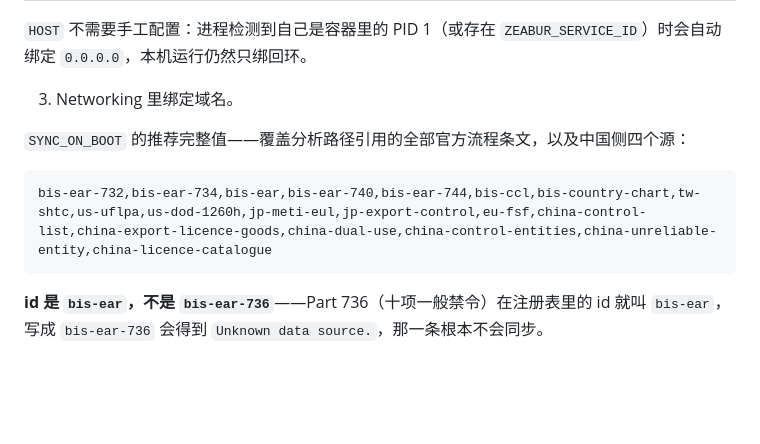
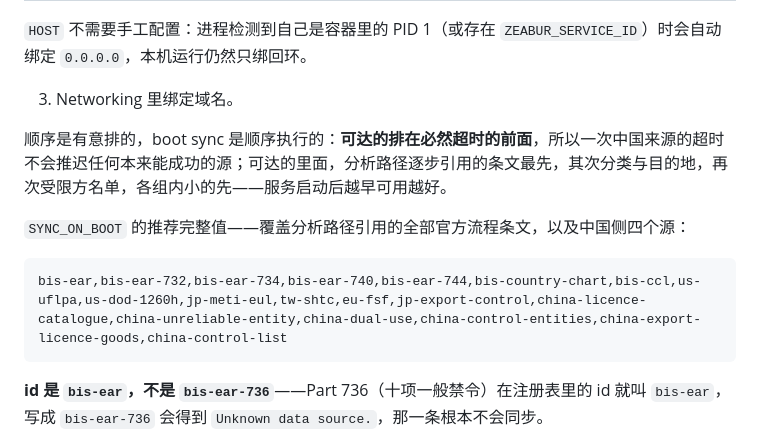
Before and after one commit to strangeromo-cloud/compliance_hub, a Markdown page: README.md, the part around the change. Drawn GitHub-style; blank space fills up the shorter version.

Commit message:
Order boot sync so a timeout never delays a source that would have worked
Boot sync runs in sequence, so the order decides what a restarting service has
first and what it waits on. The PRC sources cannot be reached from the current
region at all — six guaranteed timeouts — and they sat in the middle of the
list, ahead of sources that would have succeeded.

They are last now. Ahead of them: the EAR parts the analysis path cites step by
step, then classification and destination, then the party lists, smallest first
within each group, so the service becomes useful as early as it can.

Co-Authored-By: Claude Opus 5 <noreply@anthropic.com>

````diff
--- a/README.md
+++ b/README.md
@@ -108,10 +108,12 @@ npm run start:env
 
 3. Networking 里绑定域名。
 
+顺序是有意排的，boot sync 是顺序执行的：**可达的排在必然超时的前面**，所以一次中国来源的超时不会推迟任何本来能成功的源；可达的里面，分析路径逐步引用的条文最先，其次分类与目的地，再次受限方名单，各组内小的先——服务启动后越早可用越好。
+
 `SYNC_ON_BOOT` 的推荐完整值——覆盖分析路径引用的全部官方流程条文，以及中国侧四个源：
 
 ```
-bis-ear-732,bis-ear-734,bis-ear,bis-ear-740,bis-ear-744,bis-ccl,bis-country-chart,tw-shtc,us-uflpa,us-dod-1260h,jp-meti-eul,jp-export-control,eu-fsf,china-control-list,china-export-licence-goods,china-dual-use,china-control-entities,china-unreliable-entity,china-licence-catalogue
+bis-ear,bis-ear-732,bis-ear-734,bis-ear-740,bis-ear-744,bis-country-chart,bis-ccl,us-uflpa,us-dod-1260h,jp-meti-eul,tw-shtc,eu-fsf,jp-export-control,china-licence-catalogue,china-unreliable-entity,china-dual-use,china-control-entities,china-export-licence-goods,china-control-list
 ```
 
 **id 是 `bis-ear`，不是 `bis-ear-736`**——Part 736（十项一般禁令）在注册表里的 id 就叫 `bis-ear`，写成 `bis-ear-736` 会得到 `Unknown data source.`，那一条根本不会同步。
````
